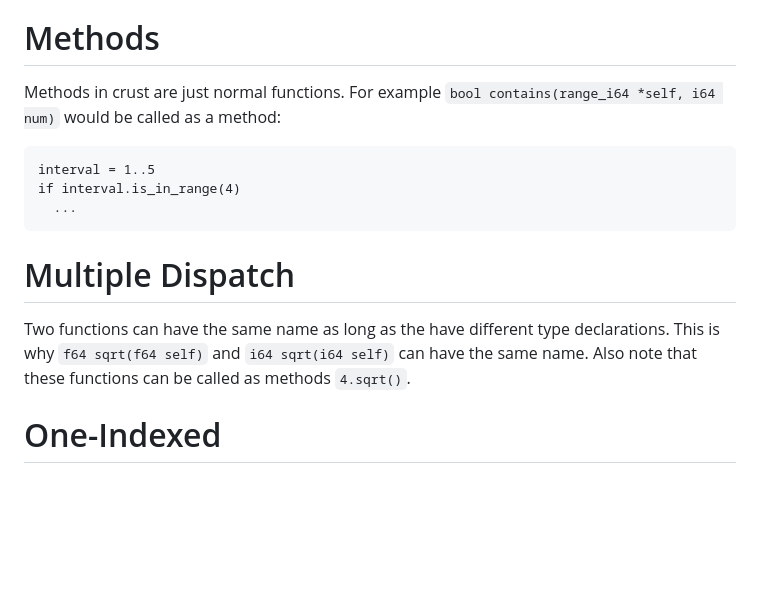
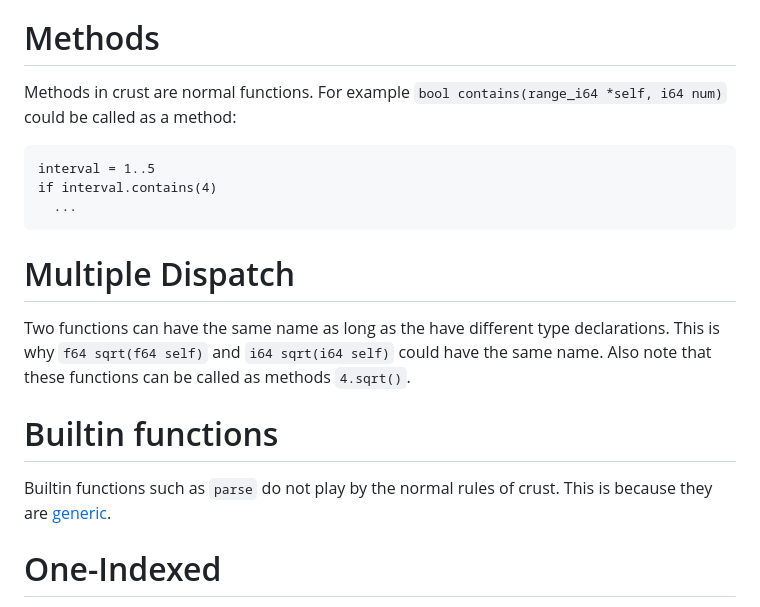
Before and after one commit to B1nus/wezy, a Markdown page: README.md, the part around the change. Drawn GitHub-style; blank space fills up the shorter version.

Commit message:
Note about generic builtin functions README.md

````diff
--- a/README.md
+++ b/README.md
@@ -215,14 +215,16 @@ outer: loop
 ```
 This syntax will probably change.
 # Methods
-Methods in crust are just normal functions. For example `bool contains(range_i64 *self, i64 num)` would be called as a method:
+Methods in crust are normal functions. For example `bool contains(range_i64 *self, i64 num)` could be called as a method:
 ```
 interval = 1..5
-if interval.is_in_range(4)
+if interval.contains(4)
   ...
 ```
 # Multiple Dispatch
-Two functions can have the same name as long as the have different type declarations. This is why `f64 sqrt(f64 self)` and `i64 sqrt(i64 self)` can have the same name. Also note that these functions can be called as methods `4.sqrt()`.
+Two functions can have the same name as long as the have different type declarations. This is why `f64 sqrt(f64 self)` and `i64 sqrt(i64 self)` could have the same name. Also note that these functions can be called as methods `4.sqrt()`.
+# Builtin functions
+Builtin functions such as `parse` do not play by the normal rules of crust. This is because they are [generic](https://en.wikipedia.org/wiki/Generic_function).
 # One-Indexed
 crust is one indexed. I know many programmers will wonder why I made this decision. Let me answer you by asking another question. What do you think is more intuitive, getting the 5th element in an array by typing `array[4]` or `array[5]`? What do you think is more intuitive for somebody new to programming? I would say it's the latter.
 # Scope
````
